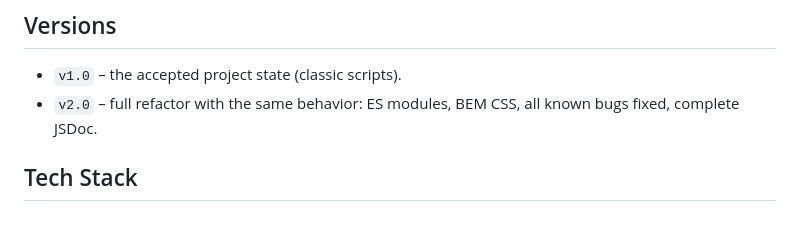
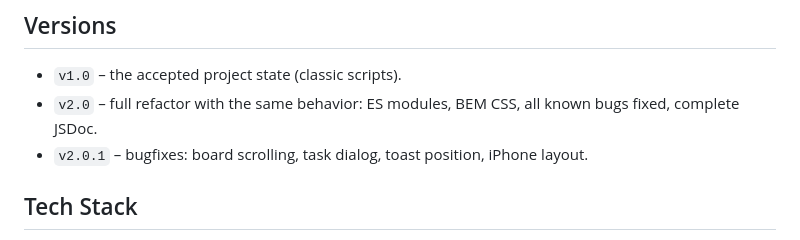
Before and after one commit to ChristopherBraun196/Join-Issue-Collector, a Markdown page: README.md, the part around the change. Rendered like a GitHub page.

Commit message:
docs: add v2.0.1 to README versions

```diff
--- a/README.md
+++ b/README.md
@@ -12,6 +12,7 @@ This repository extends the existing board with an **AI-powered issue collector*
 
 - `v1.0` – the accepted project state (classic scripts).
 - `v2.0` – full refactor with the same behavior: ES modules, BEM CSS, all known bugs fixed, complete JSDoc.
+- `v2.0.1` – bugfixes: board scrolling, task dialog, toast position, iPhone layout.
 
 ## Tech Stack
 
```
